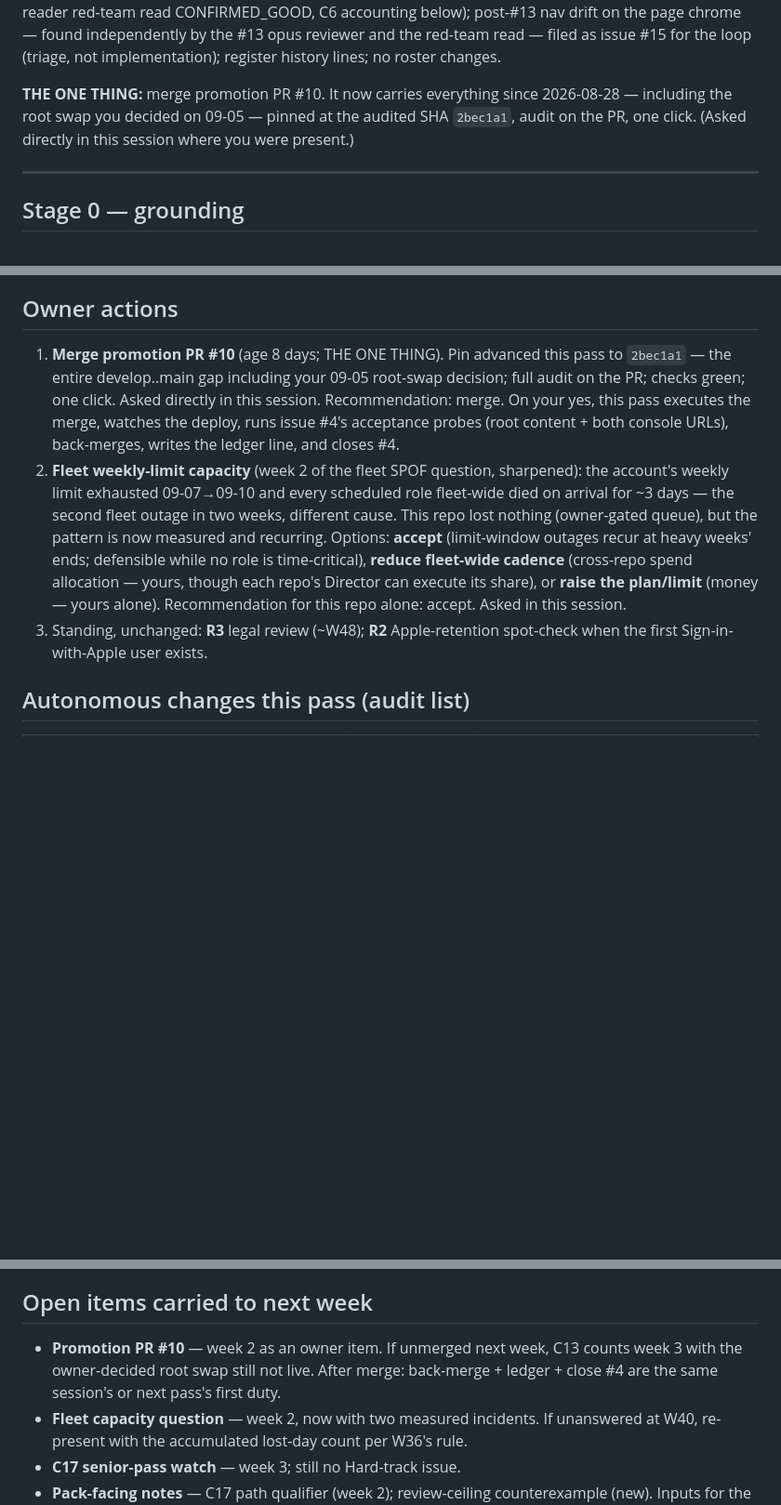
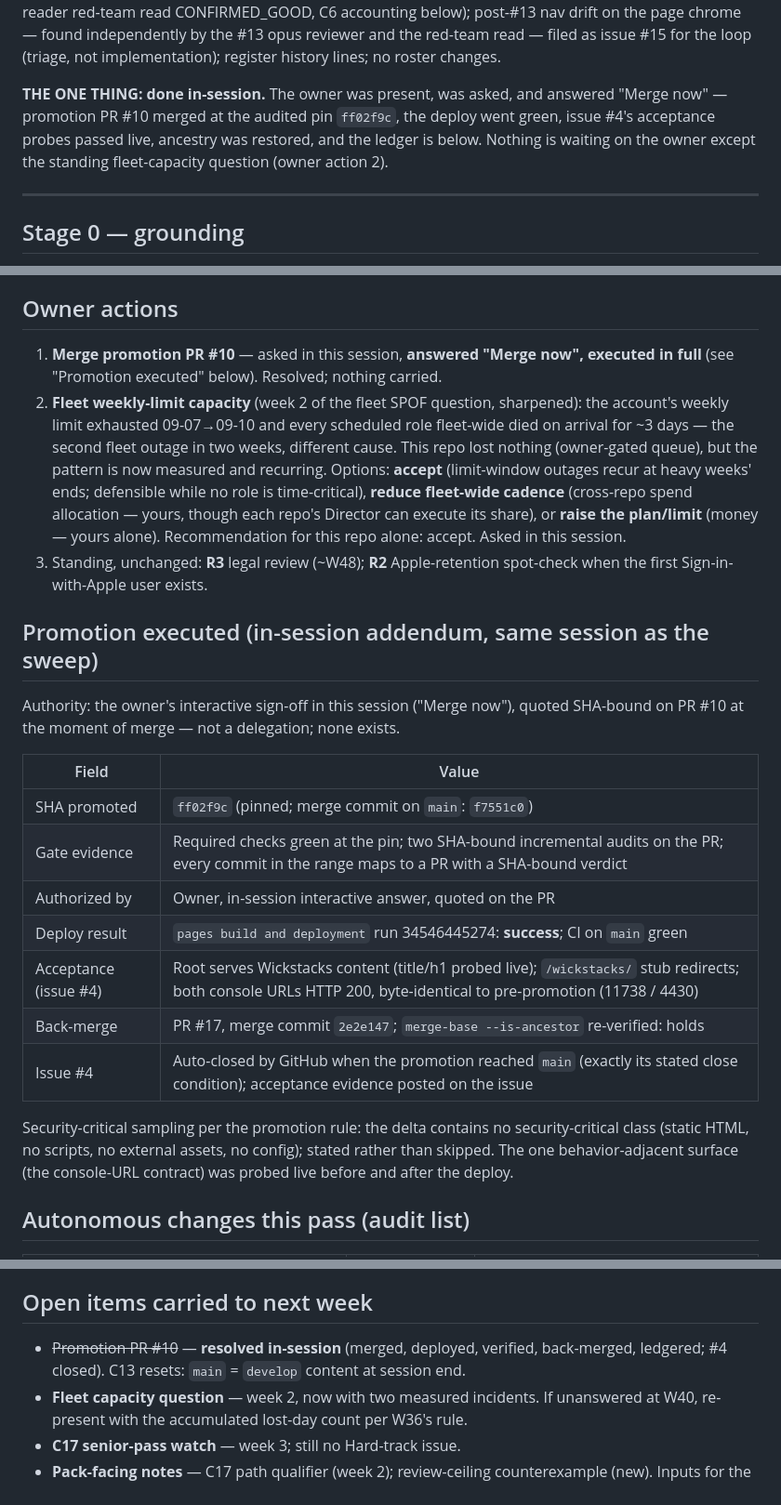
Before and after one commit to LifeLift/app-sites, a Markdown page: records/director/2026-W37.md, 3 parts joined by grey strips. Shown at 93% size. Drawn GitHub-style; blank space fills up the shorter version.

Commit message:
records: W37 ledger addendum — promotion #10 executed on owner sign-off, same session
Co-Authored-By: Claude Fable 5 <noreply@anthropic.com>

```diff
--- a/records/director/2026-W37.md
+++ b/records/director/2026-W37.md
@@ -48,9 +48,11 @@ chrome — found independently by the #13 opus reviewer and the red-team read
 issue #15 for the loop (triage, not implementation); register history lines; no roster
 changes.
 
-**THE ONE THING:** merge promotion PR #10. It now carries everything since 2026-08-28 —
-including the root swap you decided on 09-05 — pinned at the audited SHA `2bec1a1`,
-audit on the PR, one click. (Asked directly in this session where you were present.)
+**THE ONE THING: done in-session.** The owner was present, was asked, and answered
+"Merge now" — promotion PR #10 merged at the audited pin `ff02f9c`, the deploy went
+green, issue #4's acceptance probes passed live, ancestry was restored, and the ledger
+is below. Nothing is waiting on the owner except the standing fleet-capacity question
+(owner action 2).
 
 ---
 
@@ -196,12 +198,8 @@ behavioural prompt claim here ships unmeasured by construction — stated, accep
 
 ## Owner actions
 
-1. **Merge promotion PR #10** (age 8 days; THE ONE THING). Pin advanced this pass to
-   `2bec1a1` — the entire develop..main gap including your 09-05 root-swap decision;
-   full audit on the PR; checks green; one click. Asked directly in this session.
-   Recommendation: merge. On your yes, this pass executes the merge, watches the
-   deploy, runs issue #4's acceptance probes (root content + both console URLs),
-   back-merges, writes the ledger line, and closes #4.
+1. **Merge promotion PR #10** — asked in this session, **answered "Merge now",
+   executed in full** (see "Promotion executed" below). Resolved; nothing carried.
 2. **Fleet weekly-limit capacity** (week 2 of the fleet SPOF question, sharpened): the
    account's weekly limit exhausted 09-07→09-10 and every scheduled role fleet-wide died
    on arrival for ~3 days — the second fleet outage in two weeks, different cause. This
@@ -213,6 +211,26 @@ behavioural prompt claim here ships unmeasured by construction — stated, accep
    Asked in this session.
 3. Standing, unchanged: **R3** legal review (~W48); **R2** Apple-retention spot-check
    when the first Sign-in-with-Apple user exists.
+
+## Promotion executed (in-session addendum, same session as the sweep)
+
+Authority: the owner's interactive sign-off in this session ("Merge now"), quoted
+SHA-bound on PR #10 at the moment of merge — not a delegation; none exists.
+
+| Field | Value |
+|---|---|
+| SHA promoted | `ff02f9c` (pinned; merge commit on `main`: `f7551c0`) |
+| Gate evidence | Required checks green at the pin; two SHA-bound incremental audits on the PR; every commit in the range maps to a PR with a SHA-bound verdict |
+| Authorized by | Owner, in-session interactive answer, quoted on the PR |
+| Deploy result | `pages build and deployment` run 34546445274: **success**; CI on `main` green |
+| Acceptance (issue #4) | Root serves Wickstacks content (title/h1 probed live); `/wickstacks/` stub redirects; both console URLs HTTP 200, byte-identical to pre-promotion (11738 / 4430) |
+| Back-merge | PR #17, merge commit `2e2e147`; `merge-base --is-ancestor` re-verified: holds |
+| Issue #4 | Auto-closed by GitHub when the promotion reached `main` (exactly its stated close condition); acceptance evidence posted on the issue |
+
+Security-critical sampling per the promotion rule: the delta contains no
+security-critical class (static HTML, no scripts, no external assets, no config);
+stated rather than skipped. The one behavior-adjacent surface (the console-URL
+contract) was probed live before and after the deploy.
 
 ## Autonomous changes this pass (audit list)
 
@@ -236,9 +254,9 @@ artifacts outside the loop's own reporting.
 
 ## Open items carried to next week
 
-- **Promotion PR #10** — week 2 as an owner item. If unmerged next week, C13 counts
-  week 3 with the owner-decided root swap still not live. After merge: back-merge +
-  ledger + close #4 are the same session's or next pass's first duty.
+- ~~Promotion PR #10~~ — **resolved in-session** (merged, deployed, verified,
+  back-merged, ledgered; #4 closed). C13 resets: `main` = `develop` content at session
+  end.
 - **Fleet capacity question** — week 2, now with two measured incidents. If unanswered
   at W40, re-present with the accumulated lost-day count per W36's rule.
 - **C17 senior-pass watch** — week 3; still no Hard-track issue.
```
